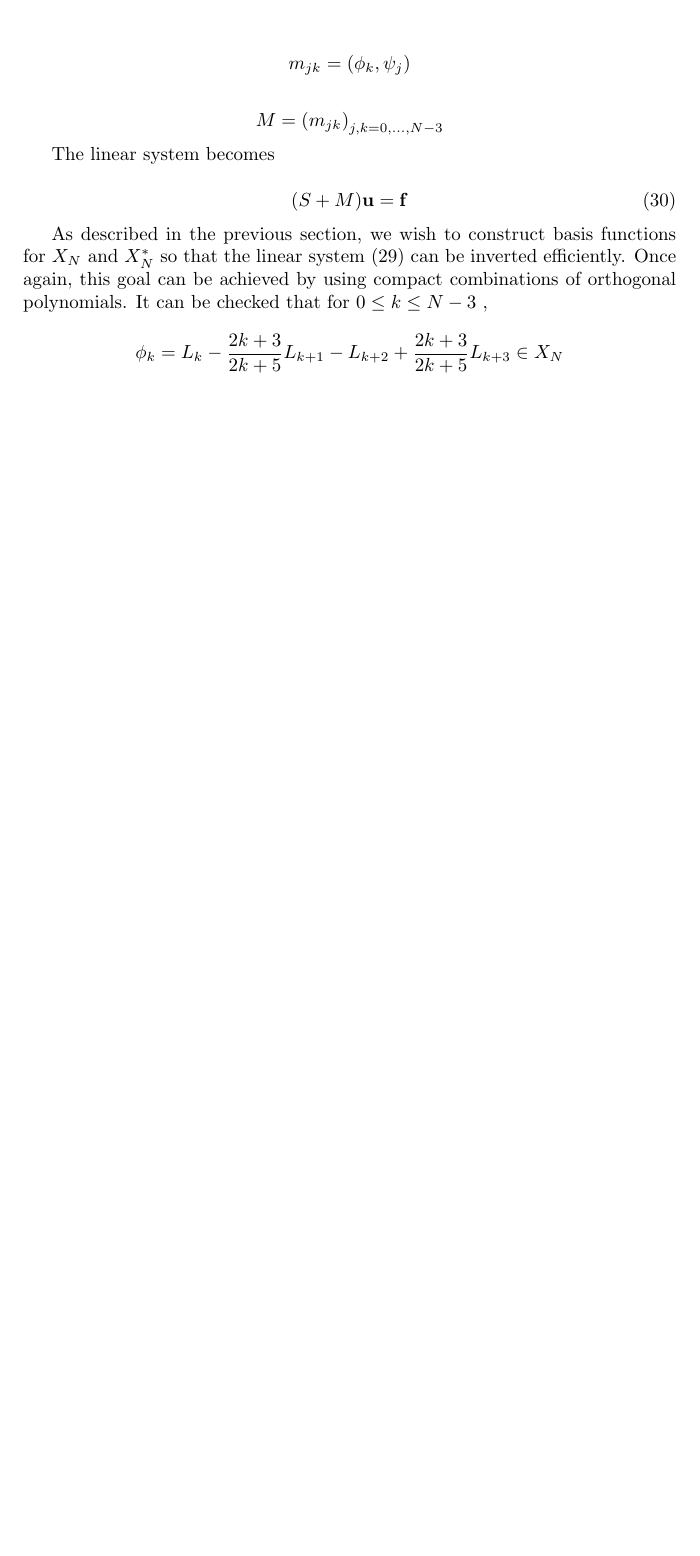
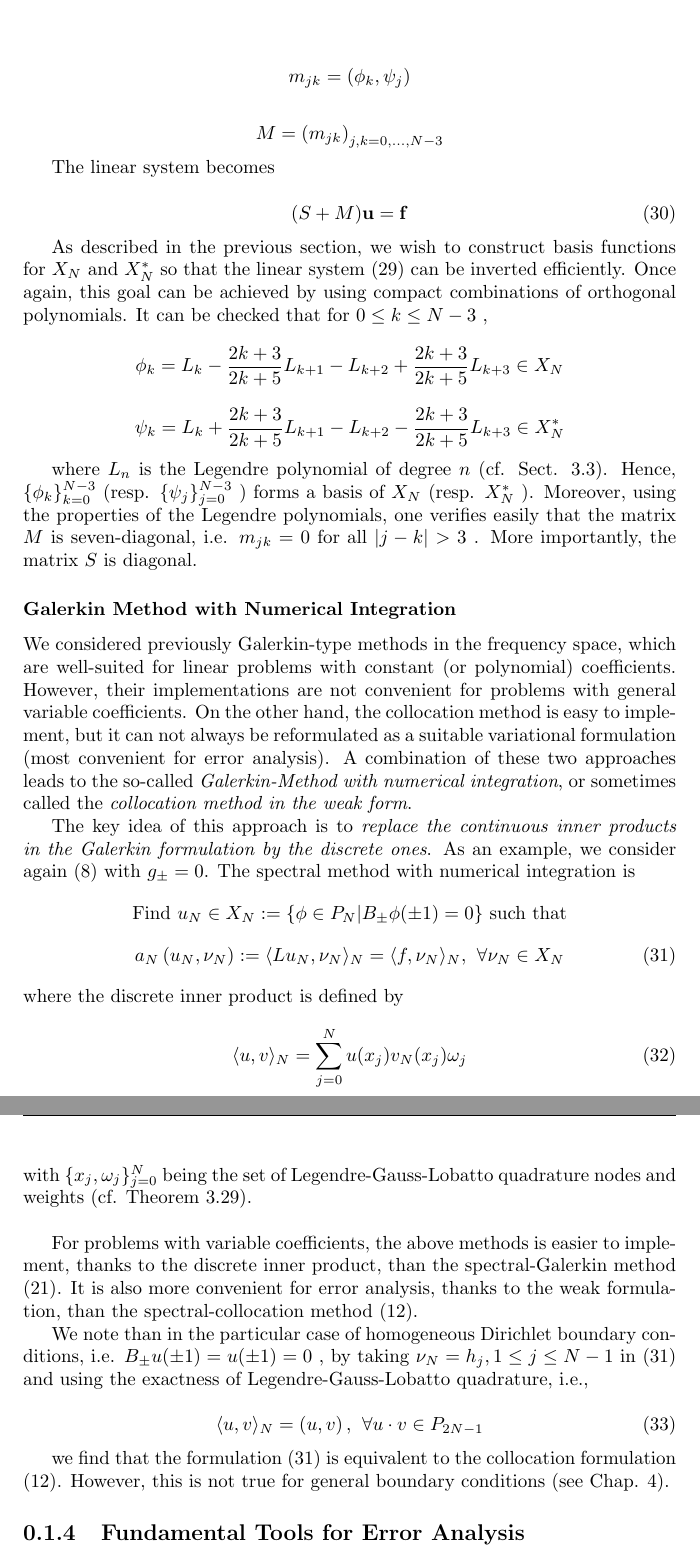
Before and after one commit to samueltwallace/book-notes, a LaTeX book (Shen/main.tex, which reads Shen/ch1.tex): part of page 11 of 11 before the commit and two parts of pages 11 and 12 of 12 after it, the two joined at a grey line, cut so that both start at the same text, the shorter picture padded with empty space. Compiled offline with pdfLaTeX.

Commit message:
more words

```diff
--- a/Shen/ch1.tex
+++ b/Shen/ch1.tex
@@ -317,3 +317,38 @@ As described in the previous section, we wish to construct basis functions for $
 \[
 	\phi_{ k } =L_{ k } - \frac{2k+3}{2k+5} L_{ k+1 } - L_{ k+2 } + \frac{2k+3}{2k+5} L_{ k+3 } \in X_{ N }
 \]
+
+\[
+\psi_{ k } = L_{ k } + \frac{2k+3}{2k+5} L_{ k+1 } - L_{ k+2 } - \frac{2k+3}{2k+5} L_{ k+3 } \in X_{ N }^{ * }
+\]
+
+where $ L_{ n } $ is the Legendre polynomial of degree $ n $ (cf. Sect. 3.3). Hence, $ \{ \phi_{ k }\}_{ k=0 }^{ N-3 }  $ (resp. $ \{ \psi_{ j } \}_{ j=0 }^{ N-3 } $ ) forms a basis of $ X_{ N } $ (resp. $ X_{ N }^{ * } $ ). Moreover, using the properties of the Legendre polynomials, one verifies easily that the matrix $ M $ is seven-diagonal, i.e. $ m_{ jk } = 0 $ for all $ \vert j-k \vert > 3 $ . More importantly, the matrix $ S $ is diagonal.
+
+\subsubsection{Galerkin Method with Numerical Integration}
+
+We considered previously Galerkin-type methods in the frequency space, which are well-suited for linear problems with constant (or polynomial) coefficients. However, their implementations are not convenient for problems with general variable coefficients. On the other hand, the collocation method is easy to implement, but it can not always be reformulated as a suitable variational formulation (most convenient for error analysis). A combination of these two approaches leads to the so-called \textit{Galerkin-Method with numerical integration}, or sometimes called the \textit{collocation method in the weak form}. \\
+\indent The key idea of this approach is to \textit{replace the continuous inner products in the Galerkin formulation by the discrete ones}. As an example, we consider again (8) with $ g_{ \pm } = 0 $. The spectral method with numerical integration is
+
+\begin{center}
+	Find $ u_{ N } \in X_{ N } := \{ \phi \in P_{ N } \vert B_{ \pm } \phi ( \pm 1) = 0 \} $ such that
+	\begin{equation}
+		a_{ N } \left( u_{ N }, \nu_{ N } \right) := \langle L u_{ N }, \nu_{ N } \rangle_{ N } = \langle f, \nu_{ N } \rangle_{ N }, \hspace{4pt} \forall \nu_{ N } \in X_{ N }
+	\end{equation}
+
+\end{center}
+where the discrete inner product is defined by
+\begin{equation}
+	\langle u,v \rangle_{ N } = \sum_{ j=0 }^{ N } u(x_{ j }) v_{ N } (x_{ j }) \omega_{ j }
+\end{equation}
+with $ \{ x_{ j }, \omega_{ j } \}_{ j=0 }^{ N } $ being the set of Legendre-Gauss-Lobatto quadrature nodes and weights (cf. Theorem 3.29). \\
+
+\indent For problems with variable coefficients, the above methods is easier to implement, thanks to the discrete inner product, than the spectral-Galerkin method (21). It is also more convenient for error analysis, thanks to the weak formulation, than the spectral-collocation method (12). \\
+\indent We note than in the particular case of homogeneous Dirichlet boundary conditions, i.e. $ B_{ \pm }u( \pm 1) = u(\pm 1) = 0 $ , by taking $ \nu_{ N } = h_{ j }, 1 \leq j \leq N-1 $ in (31) and using the exactness of Legendre-Gauss-Lobatto quadrature, i.e.,
+
+\begin{equation}
+	\langle u, v \rangle_{ N } = \left( u,v \right), \hspace{4pt} \forall u \cdot v \in P_{ 2N-1 }
+\end{equation}
+
+we find that the formulation (31) is equivalent to the collocation formulation (12). However, this is not true for general boundary conditions (see Chap. 4).
+
+\subsection{Fundamental Tools for Error Analysis}
```
Also changed, not shown: Shen/main.pdf.
